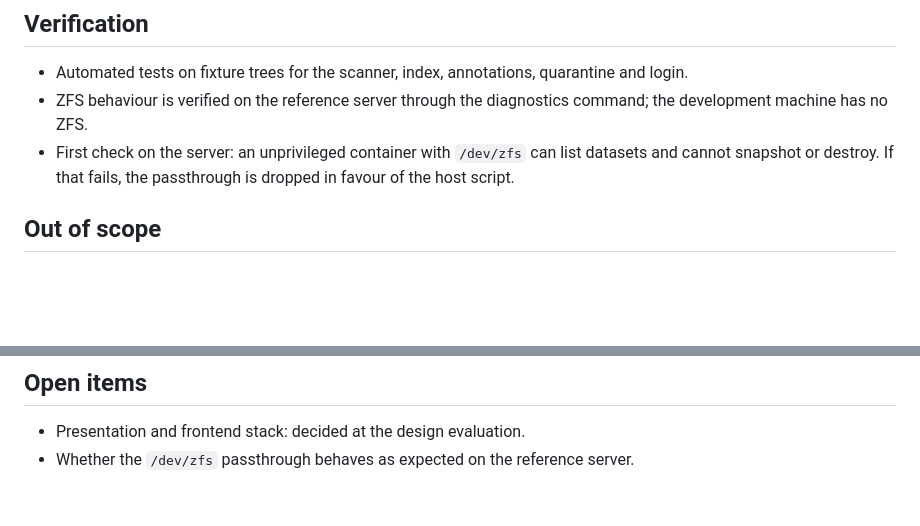
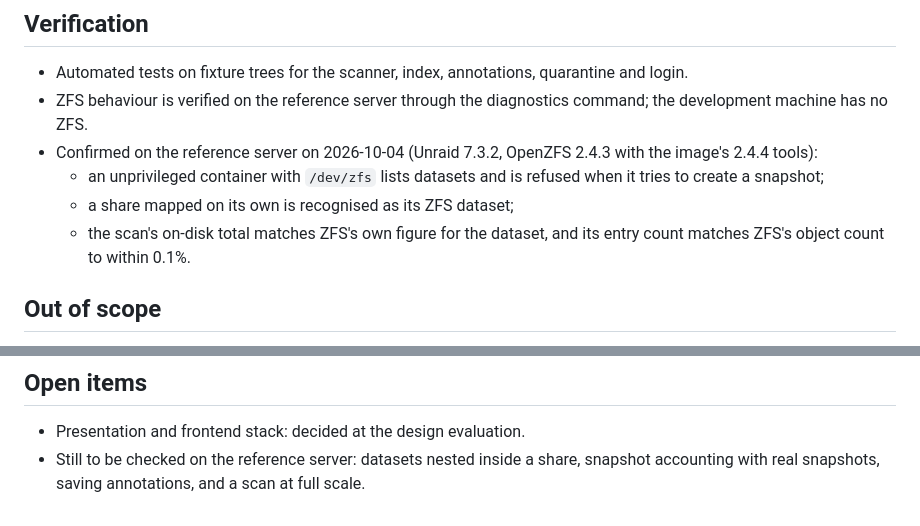
Before and after one commit to IsaacFW/reflectingpool, a Markdown page: SCOPE.md, 2 parts joined by grey strips. Rendered like a GitHub page; blank space fills up the shorter version.

Commit message:
Record what was confirmed on the reference server
Co-Authored-By: Claude Fable 5.1 <noreply@anthropic.com>

```diff
--- a/SCOPE.md
+++ b/SCOPE.md
@@ -136,7 +136,10 @@ For the reference deployment, to be confirmed by benchmark:
 
 - Automated tests on fixture trees for the scanner, index, annotations, quarantine and login.
 - ZFS behaviour is verified on the reference server through the diagnostics command; the development machine has no ZFS.
-- First check on the server: an unprivileged container with `/dev/zfs` can list datasets and cannot snapshot or destroy. If that fails, the passthrough is dropped in favour of the host script.
+- Confirmed on the reference server on 2026-10-04 (Unraid 7.3.2, OpenZFS 2.4.3 with the image's 2.4.4 tools):
+  - an unprivileged container with `/dev/zfs` lists datasets and is refused when it tries to create a snapshot;
+  - a share mapped on its own is recognised as its ZFS dataset;
+  - the scan's on-disk total matches ZFS's own figure for the dataset, and its entry count matches ZFS's object count to within 0.1%.
 
 ## Out of scope
 
@@ -151,4 +154,4 @@ For the reference deployment, to be confirmed by benchmark:
 ## Open items
 
 - Presentation and frontend stack: decided at the design evaluation.
-- Whether the `/dev/zfs` passthrough behaves as expected on the reference server.
+- Still to be checked on the reference server: datasets nested inside a share, snapshot accounting with real snapshots, saving annotations, and a scan at full scale.
```
